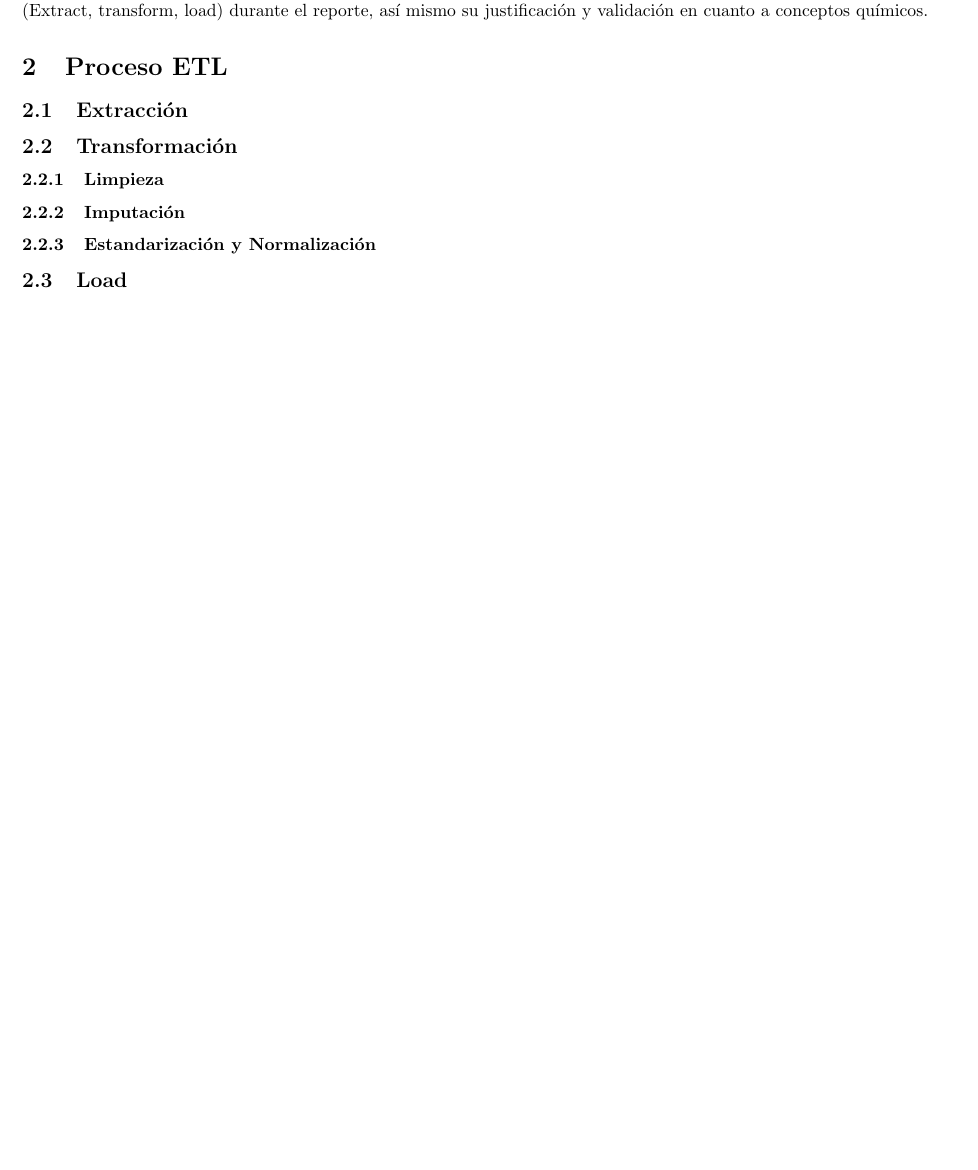
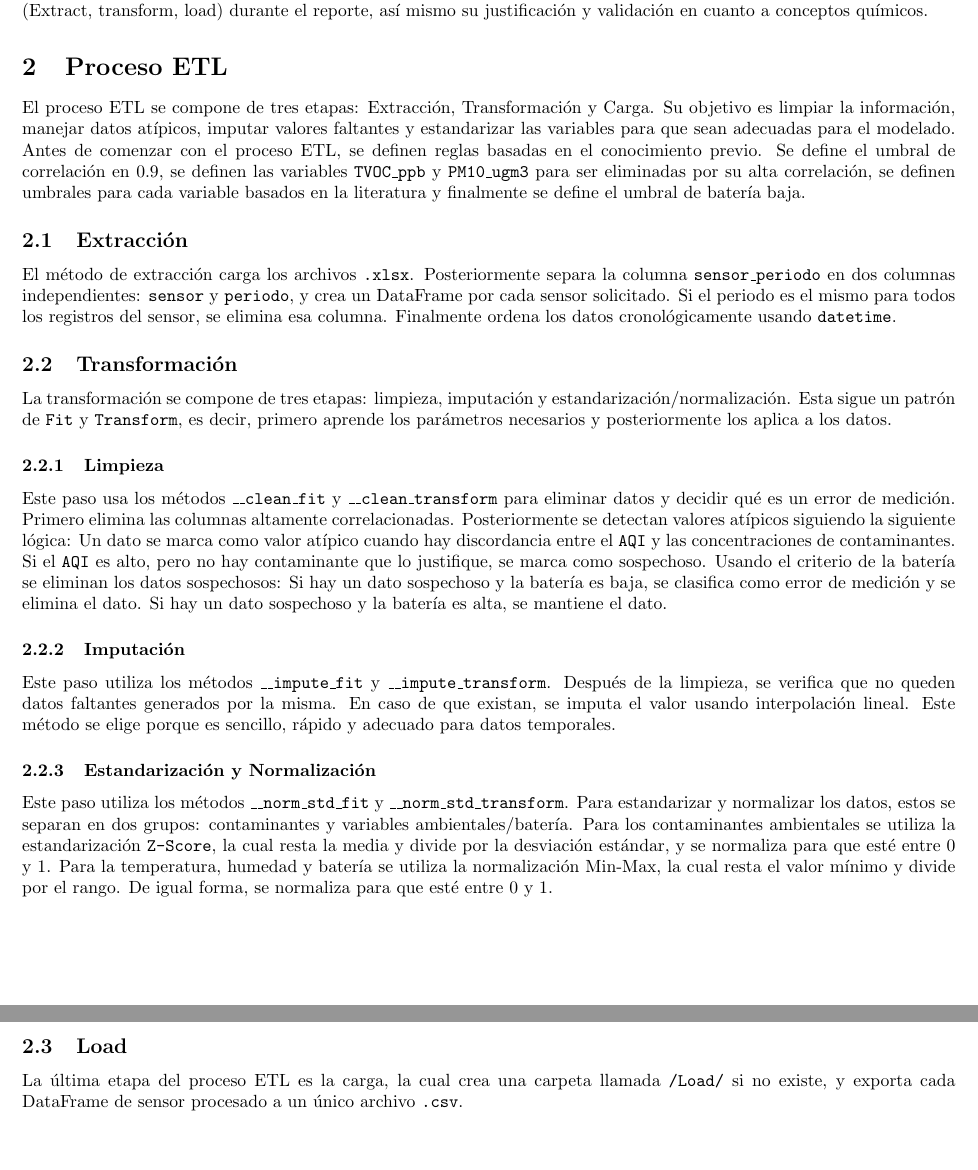
Before and after one commit to JuanPabloDP/Air-quality-modeling-and-forecasting-with-Machine-Learning, a LaTeX document (reports/Fase3/entregable2.tex): part of the page before the commit and two parts of pages 1 and 2 of 2 after it, the two joined at a grey line, cut so that both start at the same text, the shorter picture padded with empty space. Compiled offline with pdfLaTeX.

Commit message:
entregable.tex completo

```diff
--- a/reports/Fase3/entregable2.tex
+++ b/reports/Fase3/entregable2.tex
@@ -21,15 +21,44 @@ El objetivo es construir un conjunto de datos limpio, consistente y adecuado par
 transform, load) durante el reporte, así mismo su justificación y validación en cuanto a conceptos químicos.
 
 \section{Proceso ETL}
+El proceso ETL se compone de tres etapas: Extracción, Transformación y Carga. Su objetivo es limpiar la información, manejar datos
+atípicos, imputar valores faltantes y estandarizar las variables para que sean adecuadas para el modelado.
+Antes de comenzar con el proceso ETL, se definen reglas basadas en el conocimiento previo. Se define el umbral de correlación en 0.9,
+se definen las variables \texttt{TVOC\_ppb} y \texttt{PM10\_ugm3} para ser eliminadas por su alta correlación, se definen umbrales para cada variable
+basados en la literatura y finalmente se define el umbral de batería baja.
 
 \subsection{Extracción}
+El método de extracción carga los archivos \texttt{.xlsx}. Posteriormente separa la columna \texttt{sensor\_periodo} en dos columnas
+independientes: \texttt{sensor} y \texttt{periodo}, y crea un DataFrame por cada sensor solicitado. Si el periodo es el mismo para todos los
+registros del sensor, se elimina esa columna. Finalmente ordena los datos cronológicamente usando \texttt{datetime}.
 
 \subsection{Transformación}
+La transformación se compone de tres etapas: limpieza, imputación y estandarización/normalización. Esta sigue un patrón de $\texttt{Fit}$ y
+$\texttt{Transform}$,
+es decir, primero aprende los parámetros necesarios y posteriormente los aplica a los datos.
 
 \subsubsection{Limpieza}
+Este paso usa los métodos \texttt{\_\_clean\_fit} y \texttt{\_\_clean\_transform} para eliminar datos y decidir qué es un
+error de medición.
+Primero elimina las columnas altamente correlacionadas. Posteriormente se detectan valores atípicos siguiendo la
+siguiente lógica:
+Un dato se marca como valor atípico cuando hay discordancia entre el \texttt{AQI} y las concentraciones de contaminantes. Si el \texttt{AQI} es alto, pero no hay
+contaminante que lo justifique, se marca como sospechoso. Usando el criterio de la batería se eliminan los datos sospechosos:
+Si hay un dato sospechoso y la batería es baja, se clasifica como error de medición y se elimina el dato. Si hay un dato
+sospechoso y la batería es alta, se mantiene el dato.
 \subsubsection{Imputación}
+Este paso utiliza los métodos $\texttt{\_\_impute\_fit}$ y $\texttt{\_\_impute\_transform}$.
+Después de la limpieza, se verifica que no queden datos faltantes generados por la misma. En caso de que existan, se imputa
+el valor usando interpolación lineal. Este método se elige porque es sencillo, rápido y adecuado para datos temporales.
+
 \subsubsection{Estandarización y Normalización}
-
+Este paso utiliza los métodos $\texttt{\_\_norm\_std\_fit}$ y $\texttt{\_\_norm\_std\_transform}$.
+Para estandarizar y normalizar los datos, estos se separan en dos grupos: contaminantes y variables ambientales/batería.
+Para los contaminantes ambientales se utiliza la estandarización \texttt{Z-Score}, la cual resta la media y divide por la
+desviación estándar, y se normaliza para que esté entre 0 y 1.
+Para la temperatura, humedad y batería se utiliza la normalización Min-Max, la cual resta el valor mínimo y divide por el
+rango. De igual forma, se normaliza para que esté entre 0 y 1.
 \subsection{Load}
-
+La última etapa del proceso ETL es la carga, la cual crea una carpeta llamada $\texttt{/Load/}$ si no existe, y exporta cada
+DataFrame de sensor procesado a un único archivo $\texttt{.csv}$.
 \end{document}
```
Also changed, not shown: reports/Fase3/entregable2.pdf.
